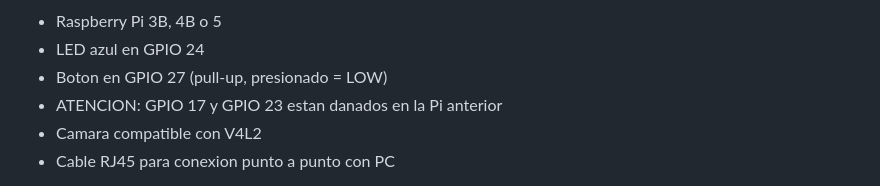
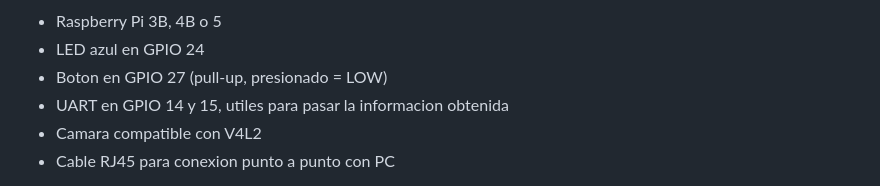
Before and after one commit to jeanQCX/Proyecto2-Contador_Personas_PUCP, a Markdown page: README.md, the part around the change. GitHub-like rendering.

Commit message:
Update README_v55.md

```diff
--- a/README.md
+++ b/README.md
@@ -73,7 +73,7 @@ Todo lo demas es identico entre versiones.
 - Raspberry Pi 3B, 4B o 5
 - LED azul en GPIO 24
 - Boton en GPIO 27 (pull-up, presionado = LOW)
-- ATENCION: GPIO 17 y GPIO 23 estan danados en la Pi anterior
+- UART en GPIO 14 y 15, utiles para pasar la informacion obtenida
 - Camara compatible con V4L2
 - Cable RJ45 para conexion punto a punto con PC
 
```
